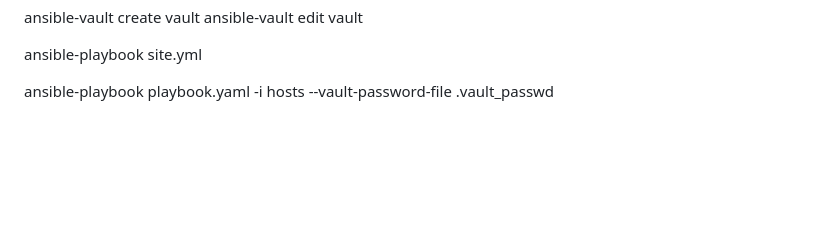
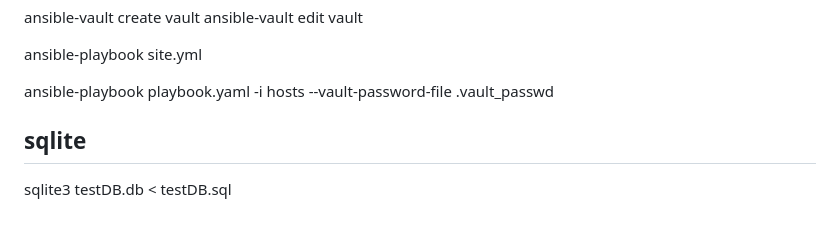
Before and after one commit to LYee0n/maven-demo-project, a Markdown page: README.md, the part around the change. GitHub-like rendering; blank space fills up the shorter version.

Commit message:
sqlite init

```diff
--- a/README.md
+++ b/README.md
@@ -113,3 +113,7 @@ ansible-vault edit vault
 ansible-playbook  site.yml
 
  ansible-playbook playbook.yaml -i hosts --vault-password-file .vault_passwd
+
+## sqlite
+
+ sqlite3 testDB.db < testDB.sql
```
